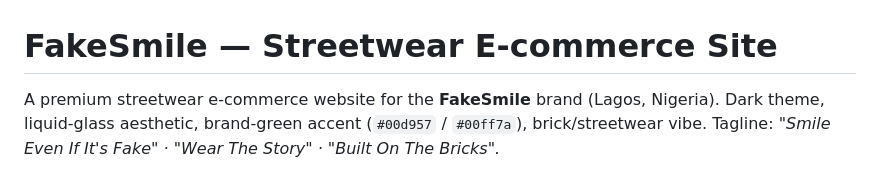
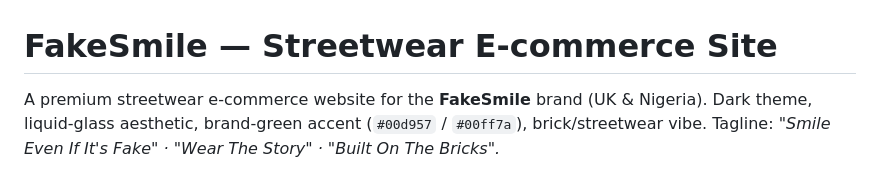
Before and after one commit to Jaydee24hrs/FakeSmileStore, a Markdown page: README.md, the part around the change. Drawn GitHub-style.

```diff
--- a/README.md
+++ b/README.md
@@ -1,6 +1,6 @@
 # FakeSmile — Streetwear E-commerce Site
 
-A premium streetwear e-commerce website for the **FakeSmile** brand (Lagos, Nigeria).
+A premium streetwear e-commerce website for the **FakeSmile** brand (UK & Nigeria).
 Dark theme, liquid-glass aesthetic, brand-green accent (`#00d957` / `#00ff7a`),
 brick/streetwear vibe. Tagline: _"Smile Even If It's Fake" · "Wear The Story" · "Built On The Bricks"._
 
```
